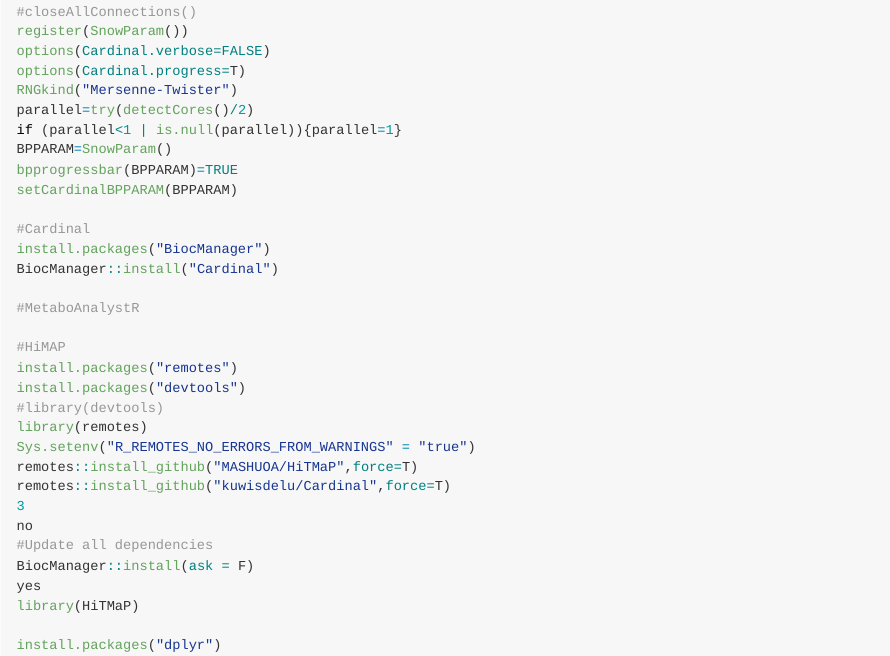
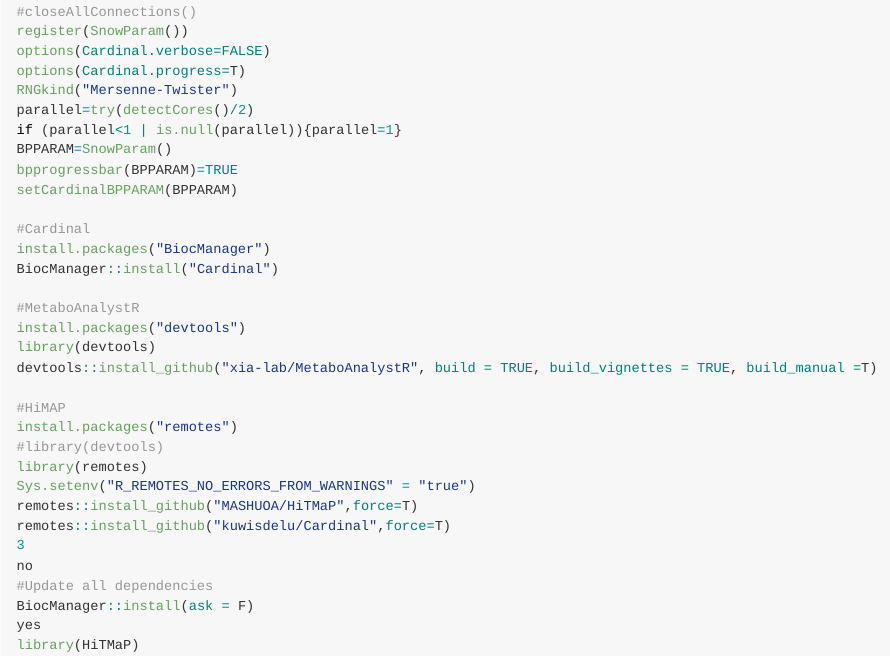
Before and after one commit to MASHUOA/Spatially_temporally_resolved_IMS, an R Markdown document (Readme.Rmd): the page in a window 1100 px wide, from 11440 px down. The pictures show the output file Readme.md that the author committed with the source, drawn offline in the style of GitHub; long lines of code are wrapped.

Commit message:
metaboanalystR

```diff
--- a/Readme.Rmd
+++ b/Readme.Rmd
@@ -569,10 +569,12 @@ install.packages("BiocManager")
 BiocManager::install("Cardinal")
 
 #MetaboAnalystR
+install.packages("devtools")
+library(devtools)
+devtools::install_github("xia-lab/MetaboAnalystR", build = TRUE, build_vignettes = TRUE, build_manual =T)
 
 #HiMAP
 install.packages("remotes")
-install.packages("devtools")
 #library(devtools)
 library(remotes)
 Sys.setenv("R_REMOTES_NO_ERRORS_FROM_WARNINGS" = "true")
```
Also changed, not shown: Readme.md.
